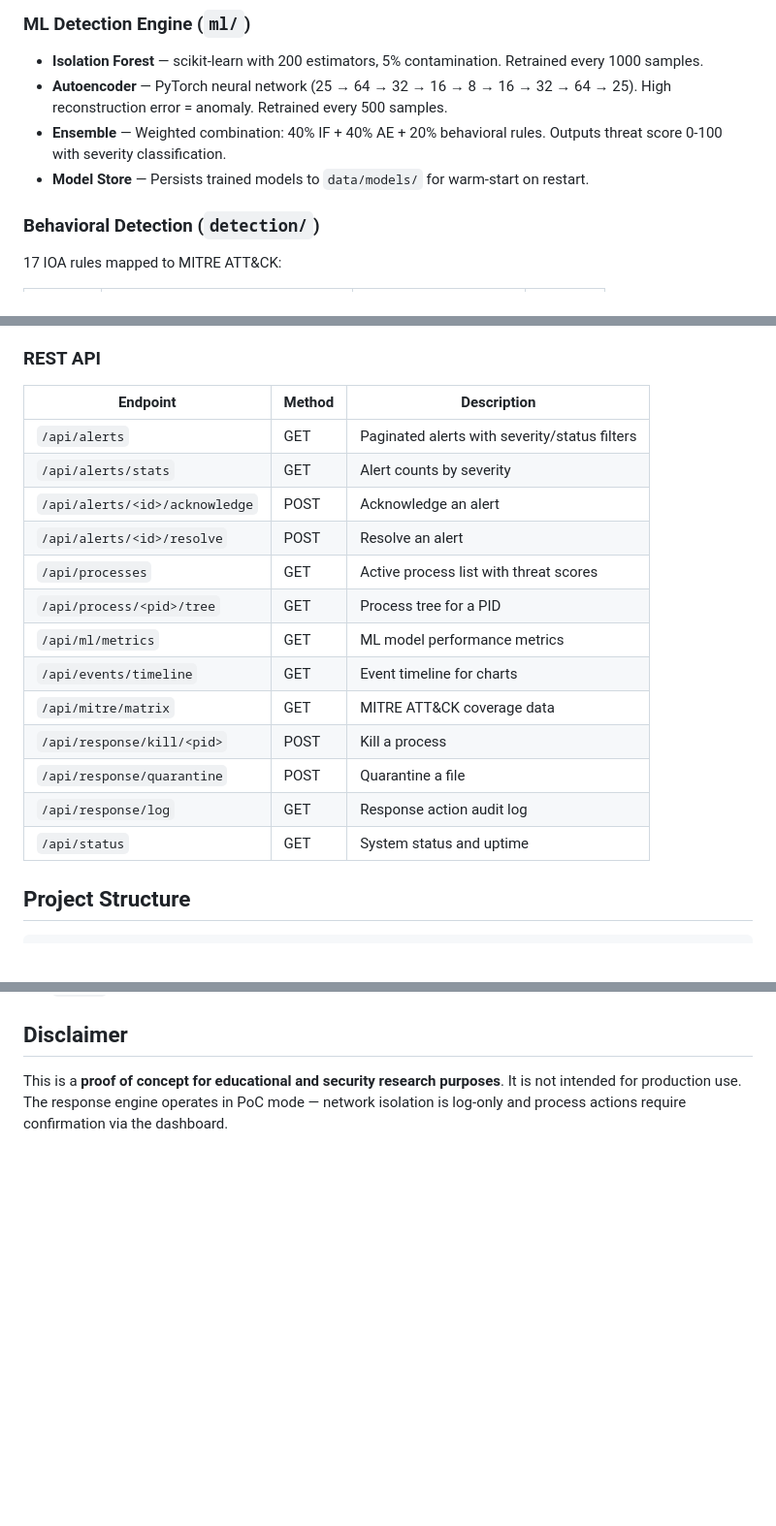
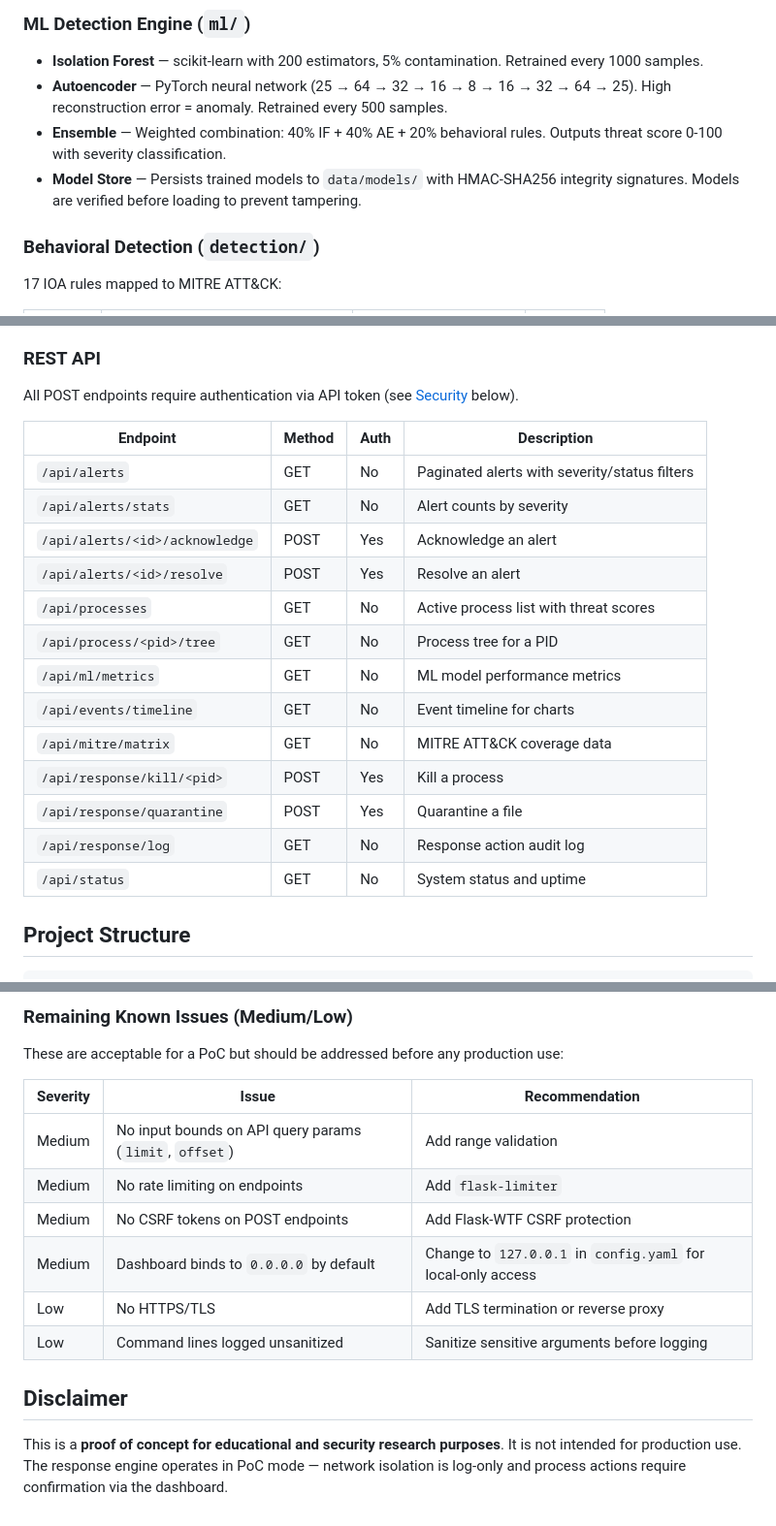
Before and after one commit to revo23/EDRPoC, a Markdown page: README.md, 3 parts joined by grey strips. Shown at 97% size. Rendered like a GitHub page; blank space fills up the shorter version.

```diff
--- a/README.md
+++ b/README.md
@@ -125,7 +125,7 @@ Features are normalized via `StandardScaler` fitted online after 200 samples.
 - **Isolation Forest** — scikit-learn with 200 estimators, 5% contamination. Retrained every 1000 samples.
 - **Autoencoder** — PyTorch neural network (25 &rarr; 64 &rarr; 32 &rarr; 16 &rarr; 8 &rarr; 16 &rarr; 32 &rarr; 64 &rarr; 25). High reconstruction error = anomaly. Retrained every 500 samples.
 - **Ensemble** — Weighted combination: 40% IF + 40% AE + 20% behavioral rules. Outputs threat score 0-100 with severity classification.
-- **Model Store** — Persists trained models to `data/models/` for warm-start on restart.
+- **Model Store** — Persists trained models to `data/models/` with HMAC-SHA256 integrity signatures. Models are verified before loading to prevent tampering.
 
 ### Behavioral Detection (`detection/`)
 
@@ -177,21 +177,23 @@ Dark-themed web console at `http://localhost:8080`:
 
 ### REST API
 
-| Endpoint | Method | Description |
-|---|---|---|
-| `/api/alerts` | GET | Paginated alerts with severity/status filters |
-| `/api/alerts/stats` | GET | Alert counts by severity |
-| `/api/alerts/<id>/acknowledge` | POST | Acknowledge an alert |
-| `/api/alerts/<id>/resolve` | POST | Resolve an alert |
-| `/api/processes` | GET | Active process list with threat scores |
-| `/api/process/<pid>/tree` | GET | Process tree for a PID |
-| `/api/ml/metrics` | GET | ML model performance metrics |
-| `/api/events/timeline` | GET | Event timeline for charts |
-| `/api/mitre/matrix` | GET | MITRE ATT&CK coverage data |
-| `/api/response/kill/<pid>` | POST | Kill a process |
-| `/api/response/quarantine` | POST | Quarantine a file |
-| `/api/response/log` | GET | Response action audit log |
-| `/api/status` | GET | System status and uptime |
+All POST endpoints require authentication via API token (see [Security](#security) below).
+
+| Endpoint | Method | Auth | Description |
+|---|---|---|---|
+| `/api/alerts` | GET | No | Paginated alerts with severity/status filters |
+| `/api/alerts/stats` | GET | No | Alert counts by severity |
+| `/api/alerts/<id>/acknowledge` | POST | Yes | Acknowledge an alert |
+| `/api/alerts/<id>/resolve` | POST | Yes | Resolve an alert |
+| `/api/processes` | GET | No | Active process list with threat scores |
+| `/api/process/<pid>/tree` | GET | No | Process tree for a PID |
+| `/api/ml/metrics` | GET | No | ML model performance metrics |
+| `/api/events/timeline` | GET | No | Event timeline for charts |
+| `/api/mitre/matrix` | GET | No | MITRE ATT&CK coverage data |
+| `/api/response/kill/<pid>` | POST | Yes | Kill a process |
+| `/api/response/quarantine` | POST | Yes | Quarantine a file |
+| `/api/response/log` | GET | No | Response action audit log |
+| `/api/status` | GET | No | System status and uptime |
 
 ## Project Structure
 
@@ -259,3 +310,16 @@ Edit `config.yaml` to tune:
+### Remaining Known Issues (Medium/Low)
+
+These are acceptable for a PoC but should be addressed before any production use:
+
+| Severity | Issue | Recommendation |
+|---|---|---|
+| Medium | No input bounds on API query params (`limit`, `offset`) | Add range validation |
+| Medium | No rate limiting on endpoints | Add `flask-limiter` |
+| Medium | No CSRF tokens on POST endpoints | Add Flask-WTF CSRF protection |
+| Medium | Dashboard binds to `0.0.0.0` by default | Change to `127.0.0.1` in `config.yaml` for local-only access |
+| Low | No HTTPS/TLS | Add TLS termination or reverse proxy |
+| Low | Command lines logged unsanitized | Sanitize sensitive arguments before logging |
+
 ## Disclaimer
 
 This is a **proof of concept for educational and security research purposes**. It is not intended for production use. The response engine operates in PoC mode — network isolation is log-only and process actions require confirmation via the dashboard.
```
Also changed, not shown: other parts of README.md (+50 -1 lines).
